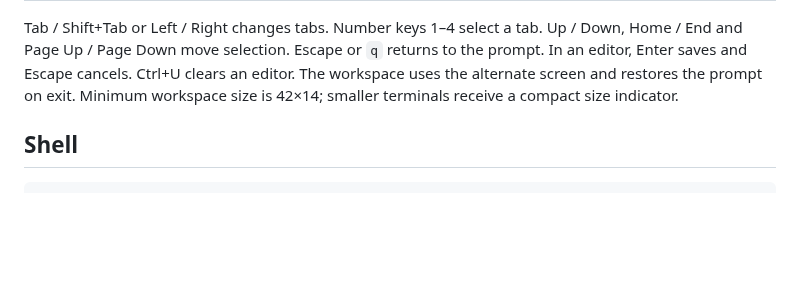
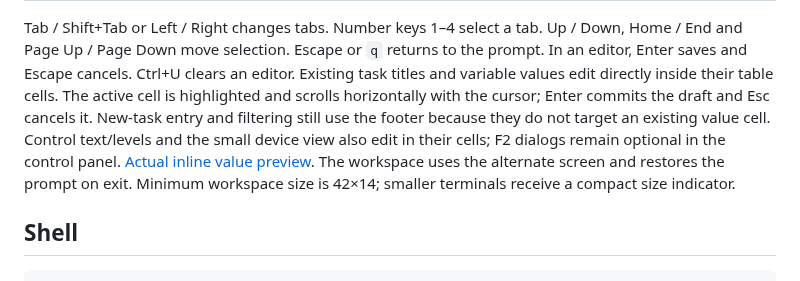
Before and after one commit to atomicdeploy/portable-shell, a Markdown page: README.md, the part around the change. Drawn GitHub-style; blank space fills up the shorter version.

Commit message:
Edit existing table values in place with bounded cell cursors

```diff
--- a/README.md
+++ b/README.md
@@ -97,6 +97,12 @@ controls the font in a live session; PortableShell does not change global settin
 Tab / Shift+Tab or Left / Right changes tabs. Number keys 1–4 select a tab.
 Up / Down, Home / End and Page Up / Page Down move selection. Escape or `q` returns
 to the prompt. In an editor, Enter saves and Escape cancels. Ctrl+U clears an editor.
+Existing task titles and variable values edit directly inside their table cells.
+The active cell is highlighted and scrolls horizontally with the cursor; Enter
+commits the draft and Esc cancels it. New-task entry and filtering still use the
+footer because they do not target an existing value cell. Control text/levels and
+the small device view also edit in their cells; F2 dialogs remain optional in the
+control panel. [Actual inline value preview](previews/value-inline-agave.png).
 The workspace uses the alternate screen and restores the prompt on exit. Minimum
 workspace size is 42×14; smaller terminals receive a compact size indicator.
 
```
Also changed, not shown: AGENTS.md (+2 -0 lines), OPTIONS.md (+8 -0 lines), previews/controls-inline-agave.png (added), previews/edit-agave.png, previews/value-inline-agave.png (added), 11 other files.
